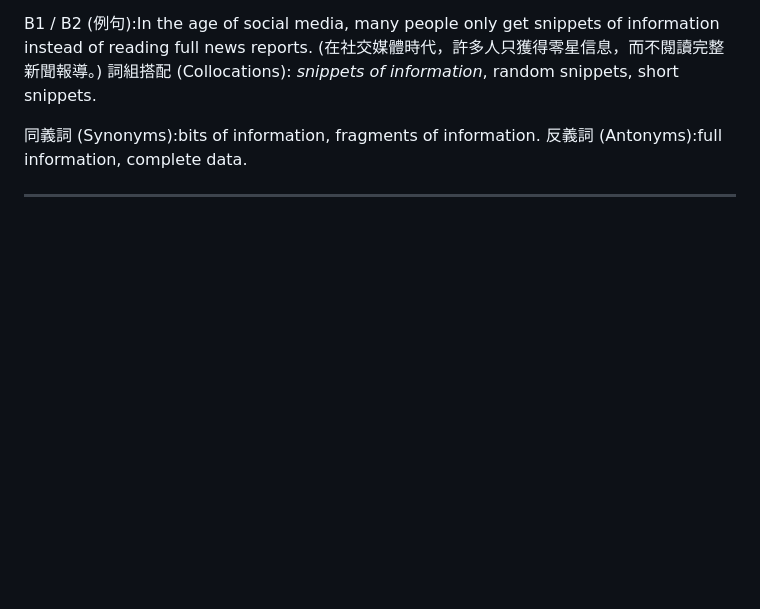
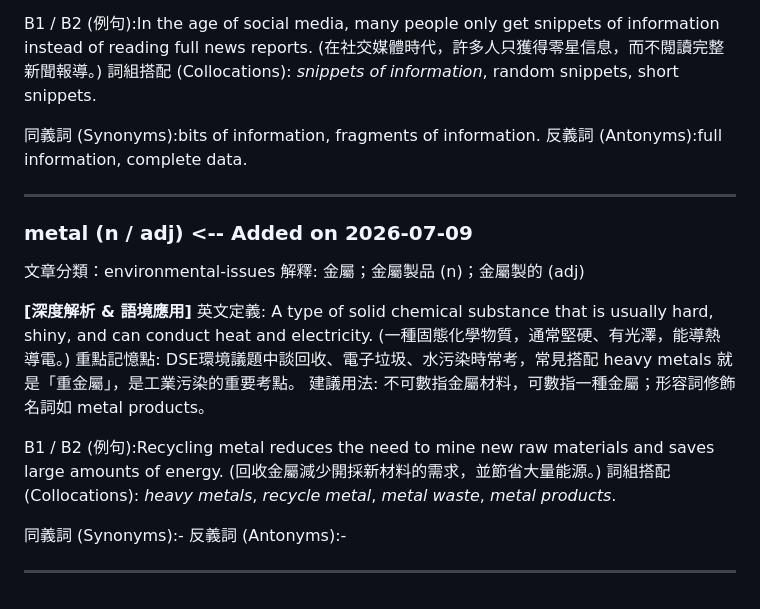
Before and after one commit to cychan1326745/dseeng, a Markdown page: kellywordbank/kellywordbank.md, the part around the change. Rendered like a GitHub page; blank space fills up the shorter version.

Commit message:
add new word: metal

```diff
--- a/kellywordbank/kellywordbank.md
+++ b/kellywordbank/kellywordbank.md
@@ -240,3 +240,20 @@ B1 / B2 (例句):In the age of social media, many people only get snippets of in
 反義詞 (Antonyms):full information, complete data.
 
 ---
+
+### metal  (n / adj) <-- Added on 2026-07-09
+文章分類：environmental-issues
+解釋: 金屬；金屬製品 (n)；金屬製的 (adj)
+
+**[深度解析 & 語境應用]**
+英文定義: A type of solid chemical substance that is usually hard, shiny, and can conduct heat and electricity. (一種固態化學物質，通常堅硬、有光澤，能導熱導電。)
+重點記憶點: DSE環境議題中談回收、電子垃圾、水污染時常考，常見搭配 heavy metals 就是「重金屬」，是工業污染的重要考點。
+建議用法: 不可數指金屬材料，可數指一種金屬；形容詞修飾名詞如 metal products。
+
+B1 / B2 (例句):Recycling metal reduces the need to mine new raw materials and saves large amounts of energy. (回收金屬減少開採新材料的需求，並節省大量能源。)
+詞組搭配 (Collocations): *heavy metals*, *recycle metal*, *metal waste*, *metal products*.
+
+同義詞 (Synonyms):-
+反義詞 (Antonyms):-
+
+---
```
